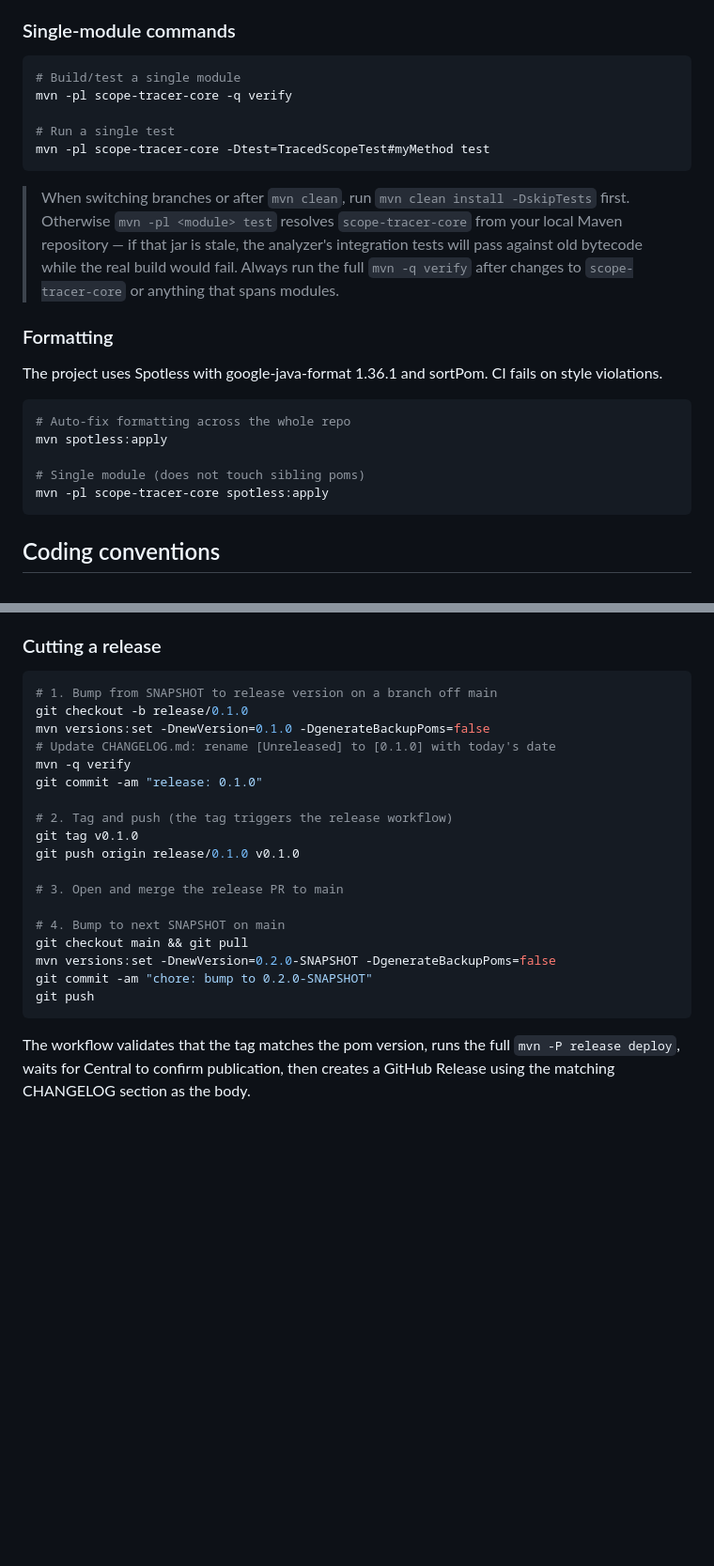
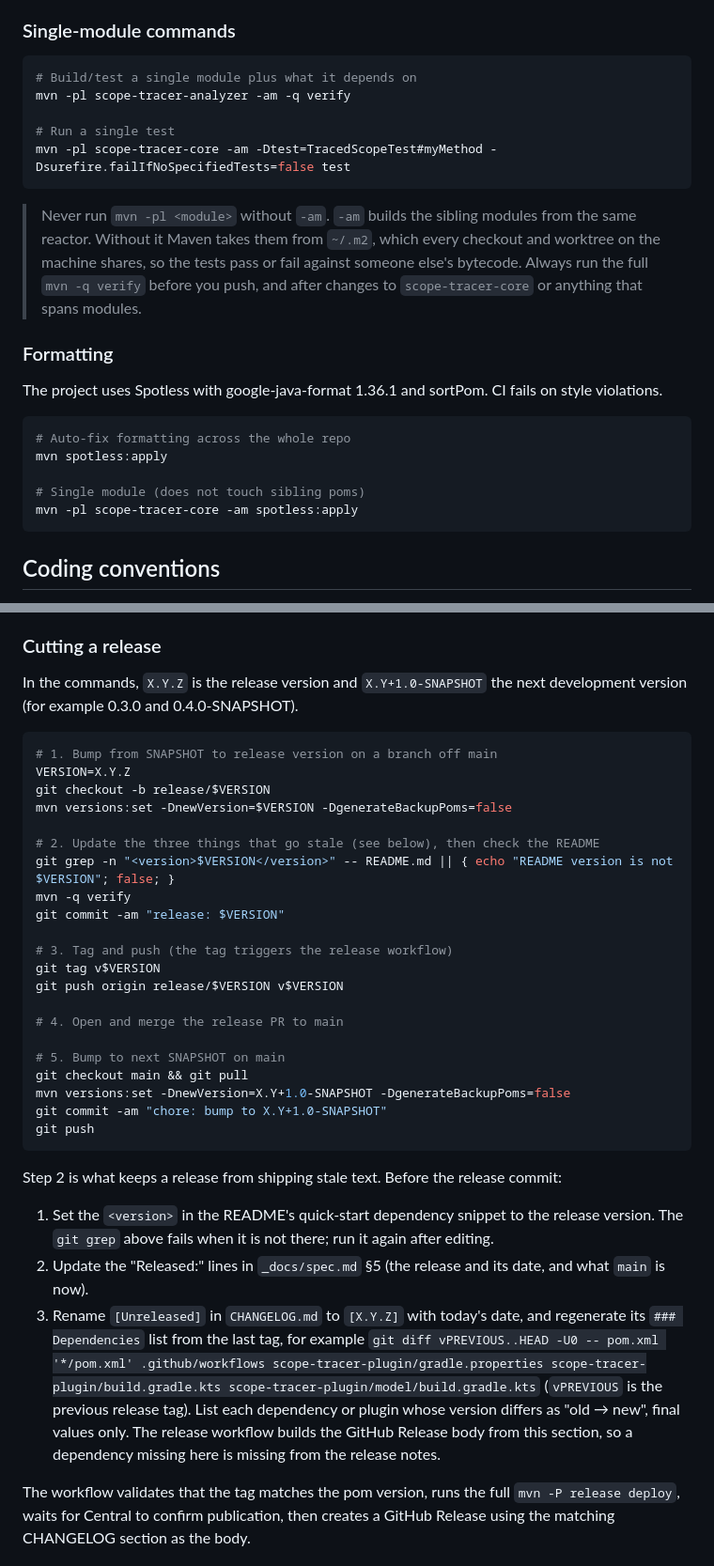
Before and after one commit to ionut-banu/scope-tracer, a Markdown page: CONTRIBUTING.md, 2 parts joined by grey strips. Shown at 94% size. GitHub-like rendering; blank space fills up the shorter version.

Commit message:
docs: release step keeps README, spec and CHANGELOG current; use -am and <version> (#85)
Co-Authored-By: Claude Opus 5.5 <noreply@anthropic.com>

````diff
--- a/CONTRIBUTING.md
+++ b/CONTRIBUTING.md
@@ -27,19 +27,18 @@ tests (the last count is in `_docs/spec.md` §4), produces Jacoco coverage repor
 ### Single-module commands
 
 ```bash
-# Build/test a single module
-mvn -pl scope-tracer-core -q verify
+# Build/test a single module plus what it depends on
+mvn -pl scope-tracer-analyzer -am -q verify
 
 # Run a single test
-mvn -pl scope-tracer-core -Dtest=TracedScopeTest#myMethod test
+mvn -pl scope-tracer-core -am -Dtest=TracedScopeTest#myMethod -Dsurefire.failIfNoSpecifiedTests=false test
 ```
 
-> When switching branches or after `mvn clean`, run
-> `mvn clean install -DskipTests` first. Otherwise `mvn -pl <module> test`
-> resolves `scope-tracer-core` from your local Maven repository — if that jar
-> is stale, the analyzer's integration tests will pass against old bytecode
-> while the real build would fail. Always run the full `mvn -q verify` after
-> changes to `scope-tracer-core` or anything that spans modules.
+> Never run `mvn -pl <module>` without `-am`. `-am` builds the sibling modules from
+> the same reactor. Without it Maven takes them from `~/.m2`, which every checkout and
+> worktree on the machine shares, so the tests pass or fail against someone else's
+> bytecode. Always run the full `mvn -q verify` before you push, and after changes to
+> `scope-tracer-core` or anything that spans modules.
 
 ### Formatting
 
@@ -51,7 +50,7 @@ fails on style violations.
 mvn spotless:apply
 
 # Single module (does not touch sibling poms)
-mvn -pl scope-tracer-core spotless:apply
+mvn -pl scope-tracer-core -am spotless:apply
 ```
 
 ## Coding conventions
@@ -113,26 +112,45 @@ Summary of what must be in place before the first release:
 
 ### Cutting a release
 
+In the commands, `X.Y.Z` is the release version and `X.Y+1.0-SNAPSHOT` the next development
+version (for example 0.3.0 and 0.4.0-SNAPSHOT).
+
 ```bash
 # 1. Bump from SNAPSHOT to release version on a branch off main
-git checkout -b release/0.1.0
-mvn versions:set -DnewVersion=0.1.0 -DgenerateBackupPoms=false
-# Update CHANGELOG.md: rename [Unreleased] to [0.1.0] with today's date
+VERSION=X.Y.Z
+git checkout -b release/$VERSION
+mvn versions:set -DnewVersion=$VERSION -DgenerateBackupPoms=false
+
+# 2. Update the three things that go stale (see below), then check the README
+git grep -n "<version>$VERSION</version>" -- README.md || { echo "README version is not $VERSION"; false; }
 mvn -q verify
-git commit -am "release: 0.1.0"
+git commit -am "release: $VERSION"
 
-# 2. Tag and push (the tag triggers the release workflow)
-git tag v0.1.0
-git push origin release/0.1.0 v0.1.0
+# 3. Tag and push (the tag triggers the release workflow)
+git tag v$VERSION
+git push origin release/$VERSION v$VERSION
 
-# 3. Open and merge the release PR to main
+# 4. Open and merge the release PR to main
 
-# 4. Bump to next SNAPSHOT on main
+# 5. Bump to next SNAPSHOT on main
 git checkout main && git pull
-mvn versions:set -DnewVersion=0.2.0-SNAPSHOT -DgenerateBackupPoms=false
-git commit -am "chore: bump to 0.2.0-SNAPSHOT"
+mvn versions:set -DnewVersion=X.Y+1.0-SNAPSHOT -DgenerateBackupPoms=false
+git commit -am "chore: bump to X.Y+1.0-SNAPSHOT"
 git push
 ```
+
+Step 2 is what keeps a release from shipping stale text. Before the release commit:
+
+1. Set the `<version>` in the README's quick-start dependency snippet to the release version.
+   The `git grep` above fails when it is not there; run it again after editing.
+2. Update the "Released:" lines in `_docs/spec.md` §5 (the release and its date, and what
+   `main` is now).
+3. Rename `[Unreleased]` in `CHANGELOG.md` to `[X.Y.Z]` with today's date, and regenerate its
+   `### Dependencies` list from the last tag, for example
+   `git diff vPREVIOUS..HEAD -U0 -- pom.xml '*/pom.xml' .github/workflows scope-tracer-plugin/gradle.properties scope-tracer-plugin/build.gradle.kts scope-tracer-plugin/model/build.gradle.kts`
+   (`vPREVIOUS` is the previous release tag). List each dependency or plugin whose
+   version differs as "old → new", final values only. The release workflow builds the GitHub
+   Release body from this section, so a dependency missing here is missing from the release notes.
 
 The workflow validates that the tag matches the pom version, runs the full
 `mvn -P release deploy`, waits for Central to confirm publication, then creates
````
Also changed, not shown: docs/maven-central-setup.md (+4 -4 lines).
